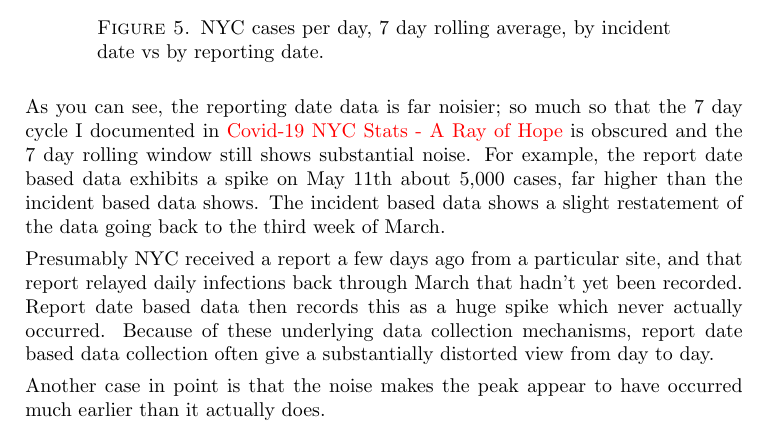
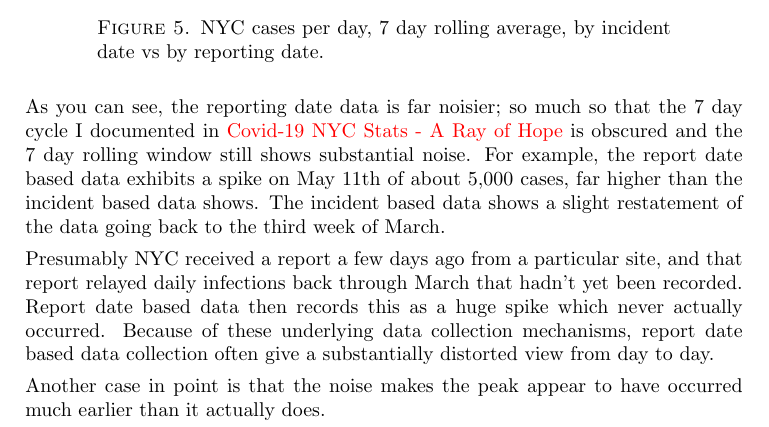
Before and after one commit to nychealth/coronavirus-data, a LaTeX paper (Docs/Covid19GarbageInGarbageOut.tex): part of page 7 of 9, cut so that both start at the same text. Compiled offline with pdfLaTeX.

Commit message:
More doc edits

```diff
--- a/Docs/Covid19GarbageInGarbageOut.tex
+++ b/Docs/Covid19GarbageInGarbageOut.tex
@@ -223,7 +223,7 @@ that the 7 day cycle I documented in
 \href{https://hjstein.blogspot.com/2020/04/covid-19-nyc-stats-ray-of-hope.html}{Covid-19
   NYC Stats - A Ray of Hope} is obscured and the 7 day rolling window
 still shows substantial noise.  For example, the report date based
-data exhibits a spike on May 11th about 5,000 cases, far higher than
+data exhibits a spike on May 11th of about 5,000 cases, far higher than
 the incident based data shows.  The incident based data shows a slight
 restatement of the data going back to the third week of March.
 
```
Also changed, not shown: Docs/Covid19GarbageInGarbageOut.pdf.
